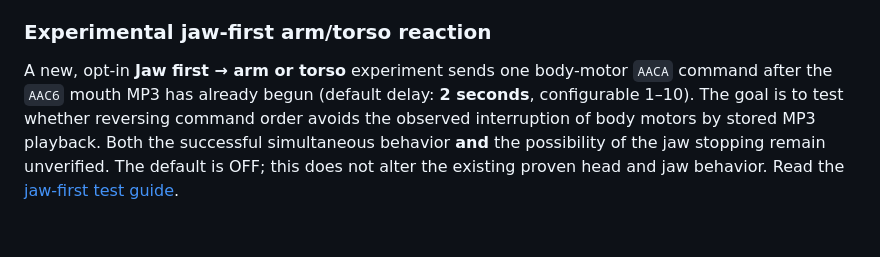
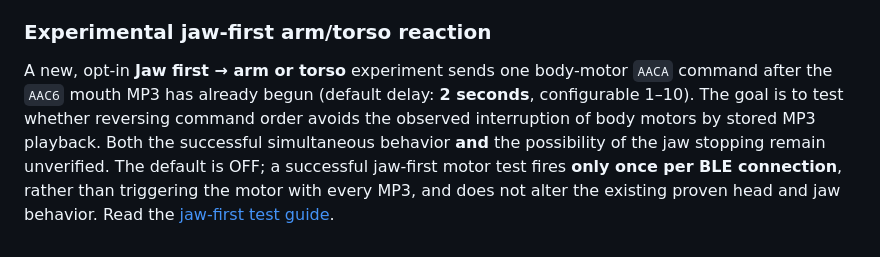
Before and after one commit to jacobmgoodnight/ultra-skelly-esp32-autonomous, a Markdown page: README.md, the part around the change. GitHub-like rendering.

Commit message:
Clarify one successful jaw-first test per BLE connection and skip behavior

```diff
--- a/README.md
+++ b/README.md
@@ -117,4 +117,4 @@ Studio now defaults to **Protect arm + torso from jaw MP3**, which delays jaw pl
 
 ### Experimental jaw-first arm/torso reaction
 
-A new, opt-in **Jaw first → arm or torso** experiment sends one body-motor `AACA` command after the `AAC6` mouth MP3 has already begun (default delay: **2 seconds**, configurable 1–10). The goal is to test whether reversing command order avoids the observed interruption of body motors by stored MP3 playback. Both the successful simultaneous behavior **and** the possibility of the jaw stopping remain unverified. The default is OFF; this does not alter the existing proven head and jaw behavior. Read the [jaw-first test guide](docs/jaw-first-experiment.md).
+A new, opt-in **Jaw first → arm or torso** experiment sends one body-motor `AACA` command after the `AAC6` mouth MP3 has already begun (default delay: **2 seconds**, configurable 1–10). The goal is to test whether reversing command order avoids the observed interruption of body motors by stored MP3 playback. Both the successful simultaneous behavior **and** the possibility of the jaw stopping remain unverified. The default is OFF; a successful jaw-first motor test fires **only once per BLE connection**, rather than triggering the motor with every MP3, and does not alter the existing proven head and jaw behavior. Read the [jaw-first test guide](docs/jaw-first-experiment.md).
```
